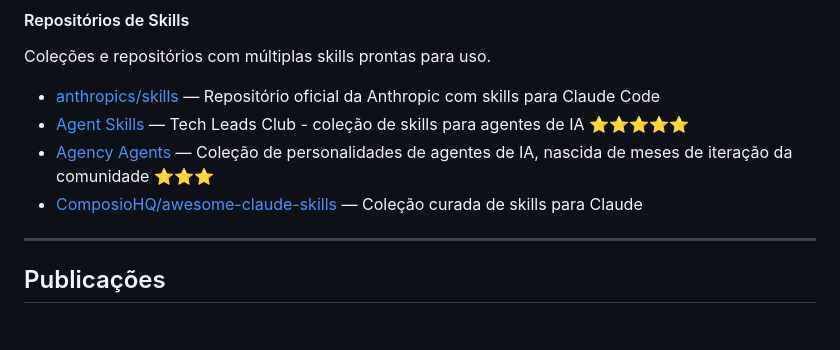
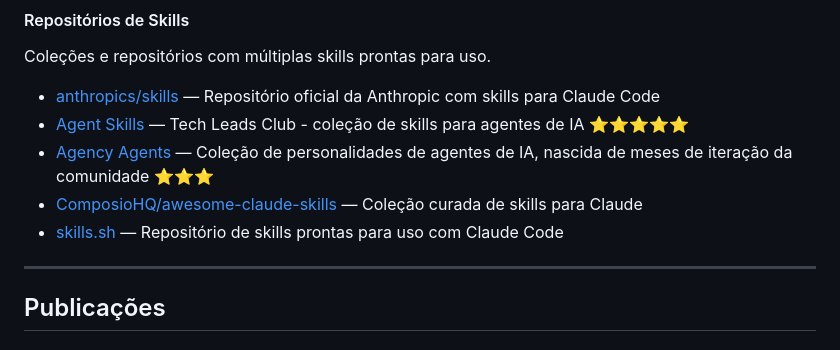
Before and after one commit to fabianogoes/awesome-ai-software-development, a Markdown page: README.md, the part around the change. GitHub-like rendering.

Commit message:
Adicionar skills.sh como repositório de skills
https://claude.ai/code/session_019aGKiEaVzdZerYmUrHnpE3

```diff
--- a/README.md
+++ b/README.md
@@ -110,6 +110,7 @@ Coleções e repositórios com múltiplas skills prontas para uso.
 - [Agent Skills](https://agent-skills.techleads.club/skills/) — Tech Leads Club - coleção de skills para agentes de IA :star::star::star::star::star:
 - [Agency Agents](https://github.com/msitarzewski/agency-agents) — Coleção de personalidades de agentes de IA, nascida de meses de iteração da comunidade :star::star::star:
 - [ComposioHQ/awesome-claude-skills](https://github.com/ComposioHQ/awesome-claude-skills) — Coleção curada de skills para Claude
+- [skills.sh](https://skills.sh/) — Repositório de skills prontas para uso com Claude Code
 
 ---
 
```
